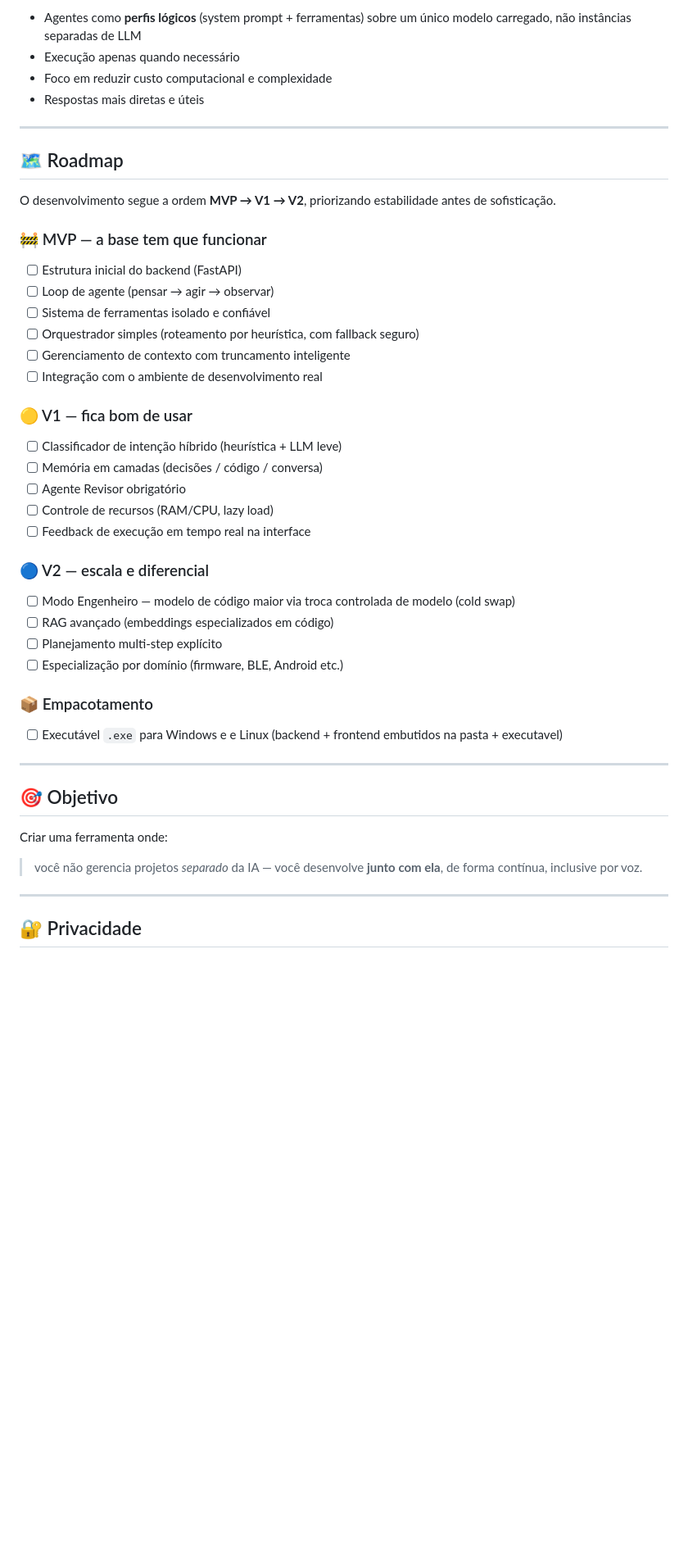
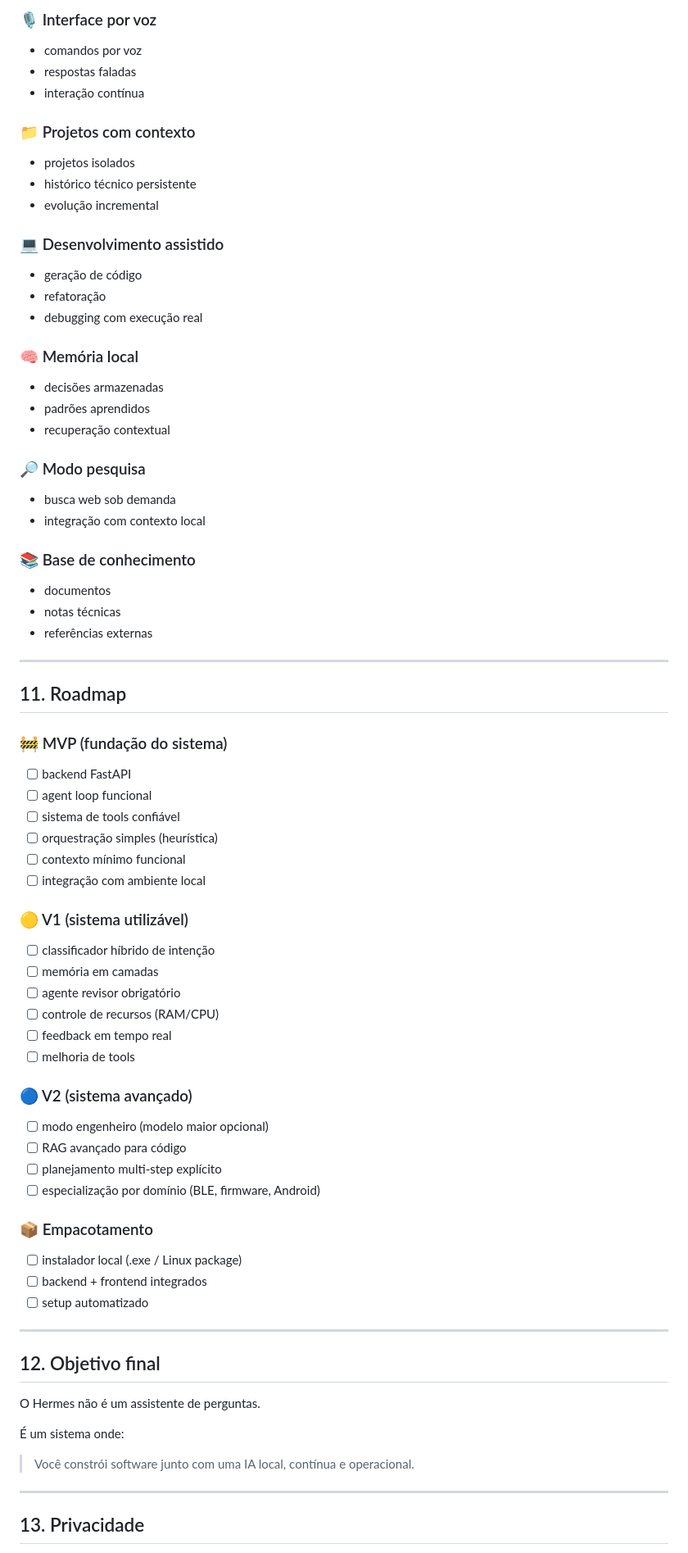
Before and after one commit to felipesantoliver/hermes-ia, a Markdown page: README.md, the part around one of its changes. Shown at 82% size. Drawn GitHub-style; blank space fills up the shorter version.

Commit message:
Revise README for clarity on Hermes features
Updated the README to clarify the purpose and features of the Hermes AI assistant, emphasizing local-first development and project management capabilities.

```diff
--- a/README.md
+++ b/README.md
@@ -124,53 +253,75 @@ Toda decisão técnica do projeto respeita essa restrição — dependências pe
 
-* Agentes como **perfis lógicos** (system prompt + ferramentas) sobre um único modelo carregado, não instâncias separadas de LLM
-* Execução apenas quando necessário
-* Foco em reduzir custo computacional e complexidade
-* Respostas mais diretas e úteis
+### 🎙️ Interface por voz
+- comandos por voz
+- respostas faladas
+- interação contínua
+
+### 📁 Projetos com contexto
+- projetos isolados
+- histórico técnico persistente
+- evolução incremental
+
+### 💻 Desenvolvimento assistido
+- geração de código
+- refatoração
+- debugging com execução real
+
+### 🧠 Memória local
+- decisões armazenadas
+- padrões aprendidos
+- recuperação contextual
+
+### 🔎 Modo pesquisa
+- busca web sob demanda
+- integração com contexto local
+
+### 📚 Base de conhecimento
+- documentos
+- notas técnicas
+- referências externas
 
 ---
 
-## 🗺️ Roadmap
+## 11. Roadmap
 
-O desenvolvimento segue a ordem **MVP → V1 → V2**, priorizando estabilidade antes de sofisticação.
+### 🚧 MVP (fundação do sistema)
+- [ ] backend FastAPI
+- [ ] agent loop funcional
+- [ ] sistema de tools confiável
+- [ ] orquestração simples (heurística)
+- [ ] contexto mínimo funcional
+- [ ] integração com ambiente local
 
-### 🚧 MVP — a base tem que funcionar
+### 🟡 V1 (sistema utilizável)
+- [ ] classificador híbrido de intenção
+- [ ] memória em camadas
+- [ ] agente revisor obrigatório
+- [ ] controle de recursos (RAM/CPU)
+- [ ] feedback em tempo real
+- [ ] melhoria de tools
 
-* [ ] Estrutura inicial do backend (FastAPI)
-* [ ] Loop de agente (pensar → agir → observar)
-* [ ] Sistema de ferramentas isolado e confiável
-* [ ] Orquestrador simples (roteamento por heurística, com fallback seguro)
-* [ ] Gerenciamento de contexto com truncamento inteligente
-* [ ] Integração com o ambiente de desenvolvimento real
-
-### 🟡 V1 — fica bom de usar
-
-* [ ] Classificador de intenção híbrido (heurística + LLM leve)
-* [ ] Memória em camadas (decisões / código / conversa)
-* [ ] Agente Revisor obrigatório
-* [ ] Controle de recursos (RAM/CPU, lazy load)
-* [ ] Feedback de execução em tempo real na interface
-
-### 🔵 V2 — escala e diferencial
-
-* [ ] Modo Engenheiro — modelo de código maior via troca controlada de modelo (cold swap)
-* [ ] RAG avançado (embeddings especializados em código)
-* [ ] Planejamento multi-step explícito
-* [ ] Especialização por domínio (firmware, BLE, Android etc.)
+### 🔵 V2 (sistema avançado)
+- [ ] modo engenheiro (modelo maior opcional)
+- [ ] RAG avançado para código
+- [ ] planejamento multi-step explícito
+- [ ] especialização por domínio (BLE, firmware, Android)
 
 ### 📦 Empacotamento
-
-* [ ] Executável `.exe` para Windows e e Linux (backend + frontend embutidos na pasta + executavel)
+- [ ] instalador local (.exe / Linux package)
+- [ ] backend + frontend integrados
+- [ ] setup automatizado
 
 ---
 
-## 🎯 Objetivo
+## 12. Objetivo final
 
-Criar uma ferramenta onde:
+O Hermes não é um assistente de perguntas.
 
-> você não gerencia projetos *separado* da IA —
-> você desenvolve **junto com ela**, de forma contínua, inclusive por voz.
+É um sistema onde:
+
+> Você constrói software junto com uma IA local, contínua e operacional.
 
 ---
 
-## 🔐 Privacidade
+## 13. Privacidade
 
```
Also changed, not shown: other parts of README.md (+209 -84 lines).
